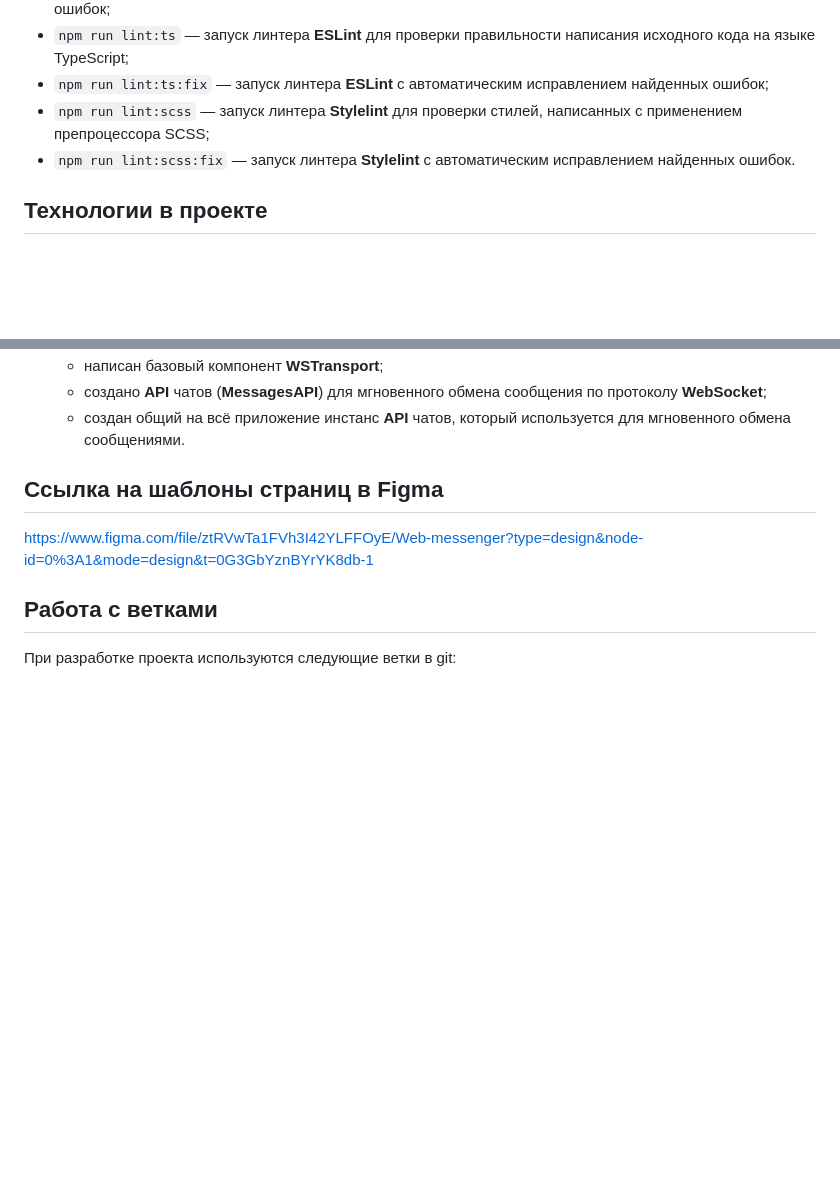
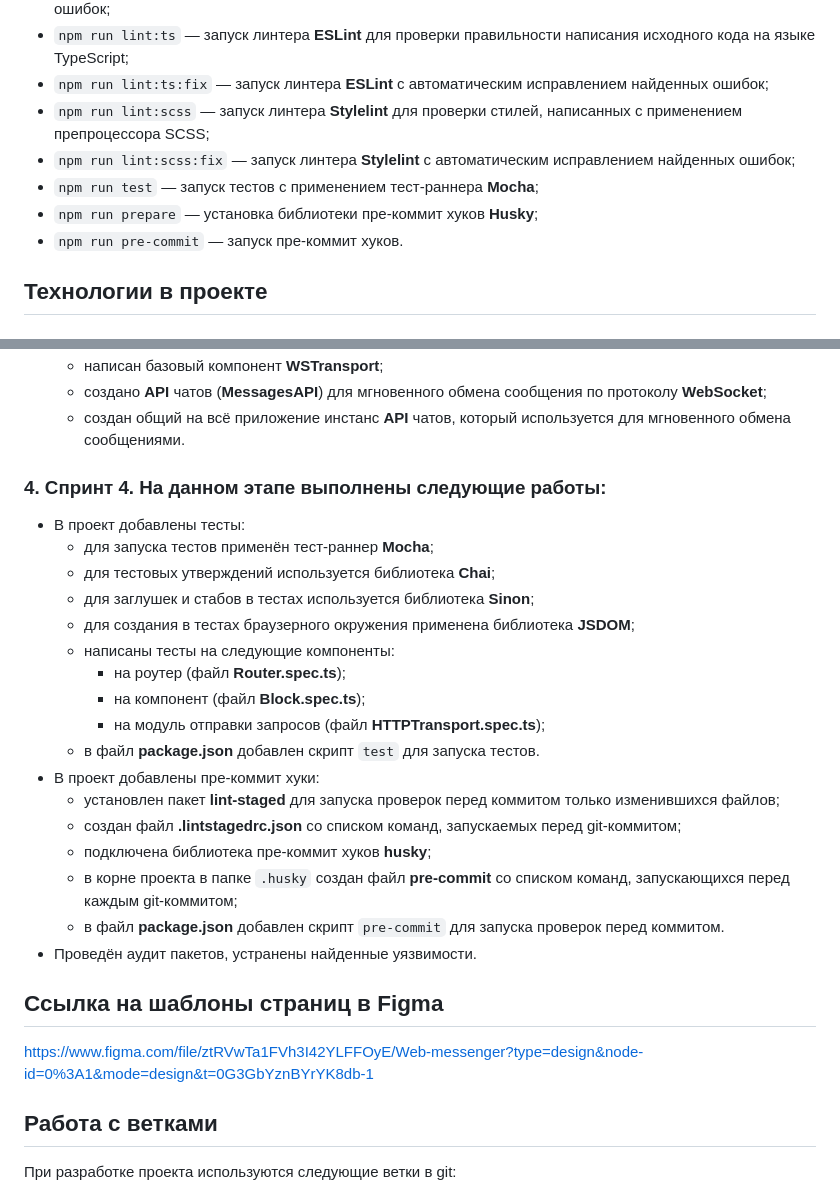
Before and after one commit to unreal-zorro/middle.messenger.praktikum.yandex, a Markdown page: README.md, 2 parts joined by grey strips. Drawn GitHub-style; blank space fills up the shorter version.

```diff
--- a/README.md
+++ b/README.md
@@ -17,7 +17,10 @@
 - `npm run lint:ts` — запуск линтера **ESLint** для проверки правильности написания исходного кода на языке TypeScript;
 - `npm run lint:ts:fix` — запуск линтера **ESLint** с автоматическим исправлением найденных ошибок;
 - `npm run lint:scss` — запуск линтера **Stylelint** для проверки стилей, написанных с применением препроцессора SCSS;
-- `npm run lint:scss:fix` — запуск линтера **Stylelint** с автоматическим исправлением найденных ошибок.
+- `npm run lint:scss:fix` — запуск линтера **Stylelint** с автоматическим исправлением найденных ошибок;
+- `npm run test` — запуск тестов с применением тест-раннера **Mocha**;
+- `npm run prepare` — установка библиотеки пре-коммит хуков **Husky**;
+- `npm run pre-commit` — запуск пре-коммит хуков.
 
 ## Технологии в проекте
 
@@ -95,6 +98,26 @@
   - написан базовый компонент **WSTransport**;
   - создано **API** чатов (**MessagesAPI**) для мгновенного обмена сообщения по протоколу **WebSocket**;
   - создан общий на всё приложение инстанс **API** чатов, который используется для мгновенного обмена сообщениями.
+
+### 4. **Спринт 4**. На данном этапе выполнены следующие работы:
+
+- В проект добавлены тесты:
+  - для запуска тестов применён тест-раннер **Mocha**;
+  - для тестовых утверждений используется библиотека **Chai**;
+  - для заглушек и стабов в тестах используется библиотека **Sinon**;
+  - для создания в тестах браузерного окружения применена библиотека **JSDOM**;
+  - написаны тесты на следующие компоненты:
+    - на роутер (файл **Router.spec.ts**);
+    - на компонент (файл **Block.spec.ts**);
+    - на модуль отправки запросов (файл **HTTPTransport.spec.ts**);
+  - в файл **package.json** добавлен скрипт `test` для запуска тестов.
+- В проект добавлены пре-коммит хуки:
+  - установлен пакет **lint-staged** для запуска проверок перед коммитом только изменившихся файлов;
+  - создан файл **.lintstagedrc.json** со списком команд, запускаемых перед git-коммитом;
+  - подключена библиотека пре-коммит хуков **husky**;
+  - в корне проекта в папке `.husky` создан файл **pre-commit** со списком команд, запускающихся перед каждым git-коммитом;
+  - в файл **package.json** добавлен скрипт `pre-commit` для запуска проверок перед коммитом.
+- Проведён аудит пакетов, устранены найденные уязвимости.
 
 ## Ссылка на шаблоны страниц в Figma
 
```
